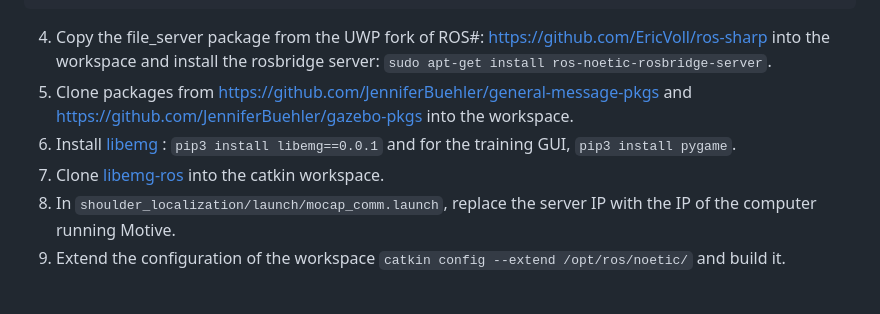
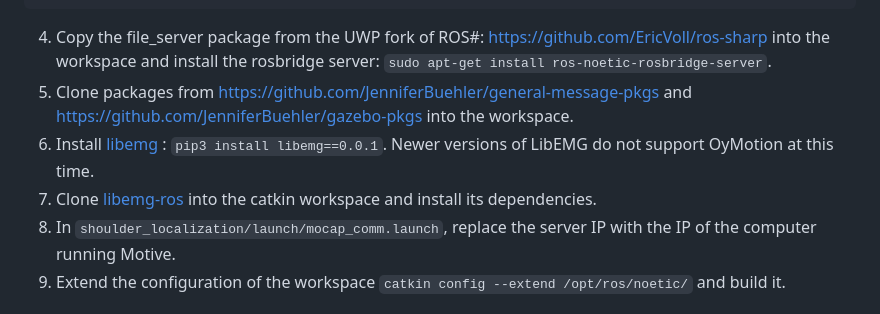
Before and after one commit to armlabstanford/proact, a Markdown page: README.md, the part around the change. Rendered like a GitHub page.

````diff
--- a/README.md
+++ b/README.md
@@ -36,8 +36,8 @@ sudo apt-get install xdotool
 ```
 4. Copy the file_server package from the UWP fork of ROS#: https://github.com/EricVoll/ros-sharp into the workspace and install the rosbridge server: `sudo apt-get install ros-noetic-rosbridge-server`.
 5. Clone packages from https://github.com/JenniferBuehler/general-message-pkgs and https://github.com/JenniferBuehler/gazebo-pkgs into the workspace.
-6. Install [libemg](https://libemg.github.io/libemg/index.html) : `pip3 install libemg==0.0.1` and for the training GUI, `pip3 install pygame`.
-7. Clone [libemg-ros](https://github.com/armlabstanford/libemg-ros/tree/main) into the catkin workspace.
+6. Install [libemg](https://libemg.github.io/libemg/index.html) : `pip3 install libemg==0.0.1`. Newer versions of LibEMG do not support OyMotion at this time.
+7. Clone [libemg-ros](https://github.com/armlabstanford/libemg-ros/tree/main) into the catkin workspace and install its dependencies.
 8. In `shoulder_localization/launch/mocap_comm.launch`, replace the server IP with the IP of the computer running Motive.
 9. Extend the configuration of the workspace `catkin config --extend /opt/ros/noetic/` and build it.
 
````
